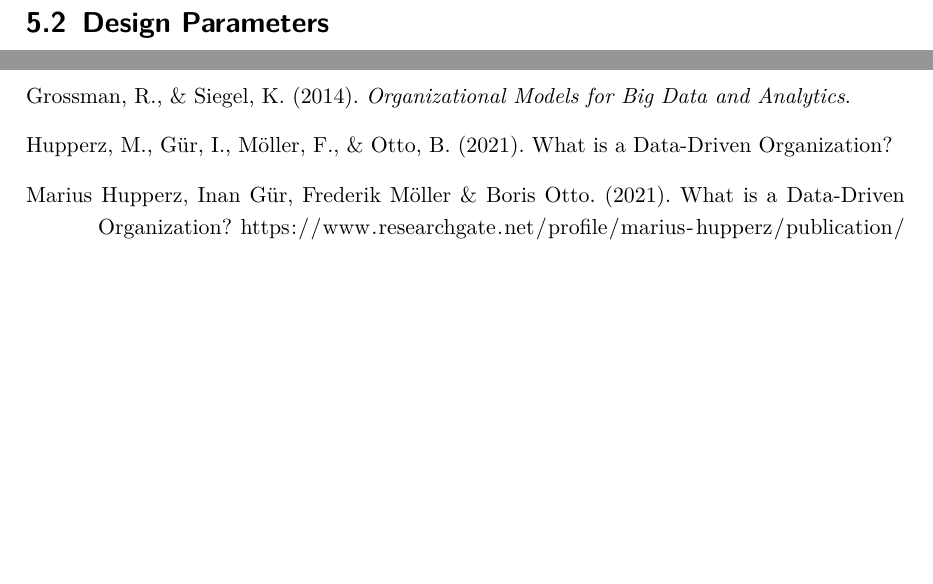
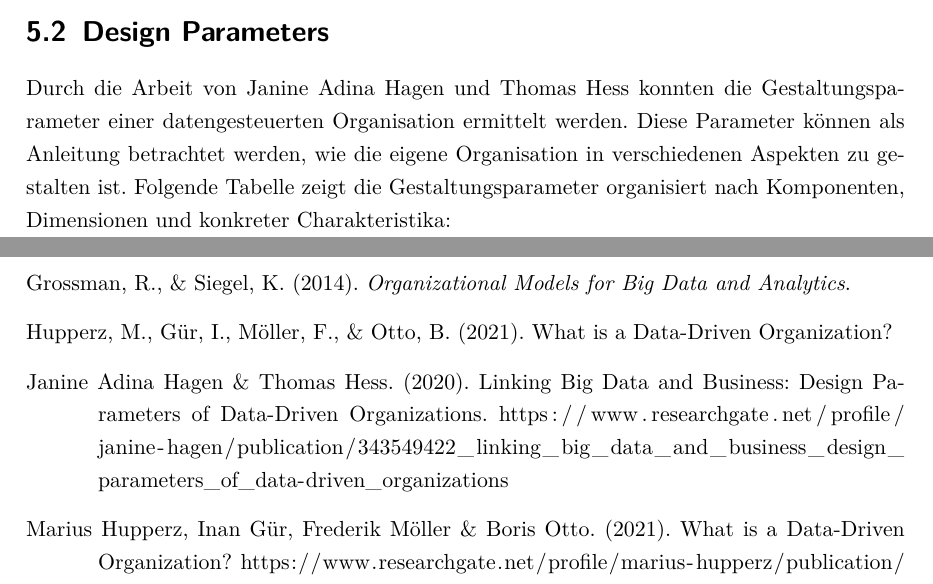
Before and after one commit to LeonHenne/NAK-DataScience-Organization, a LaTeX document (hausarbeit.tex, which reads chapter/05_integration.tex): two parts of pages 14 and 16 of 18 before the commit and two parts of pages 13 and 16 of 18 after it, joined at a grey line, cut so that both start at the same text, the shorter picture padded with empty space. Compiled offline with pdfLaTeX.

Commit message:
add table and table image of DDO design parameters

```diff
--- a/chapter/05_integration.tex
+++ b/chapter/05_integration.tex
@@ -36,8 +36,33 @@ Zur Bewältigung dieser Aufgabe sind die folgenden vier Parameter in der Organis
 %     \caption{Vergleich von Analytics auf Abteilungs-/Einheitsebene und organisatorischer Ebene}
 % \end{table}
 
+\section{Design Parameters}
 
-\section{Design Parameters}
+Durch die Arbeit von \Citeauthor*{JanineAdinaHagen.2020} konnten die Gestaltungsparameter einer datengesteuerten Organisation ermittelt werden.
+Diese Parameter können als Anleitung betrachtet werden, wie die eigene Organisation in verschiedenen Aspekten zu gestalten ist.
+Folgende Tabelle zeigt die Gestaltungsparameter organisiert nach Komponenten, Dimensionen und konkreter Charakteristika:
+
+% Please add the following required packages to your document preamble:
+% \usepackage{multirow}
+% \begin{table}[]
+%     \begin{tabular}{|cc|c|cccccccc|}
+%     \hline
+%     \multicolumn{2}{|c|}{\textbf{\begin{tabular}[c]{@{}c@{}}Subsystem/ \\  component\end{tabular}}} & \textbf{\begin{tabular}[c]{@{}c@{}}Design \\  dimension\end{tabular}} & \multicolumn{8}{c|}{\textbf{Characteristic}} \\ \hline
+%     \multicolumn{1}{|c|}{\multirow{7}{*}{Social}} & \multirow{6}{*}{\begin{tabular}[c]{@{}c@{}}Struc- \\  ture\end{tabular}} & \textit{\begin{tabular}[c]{@{}c@{}}Anchoring of \\  data experts\end{tabular}} & \multicolumn{2}{c|}{Central} & \multicolumn{4}{c|}{Hybrid} & \multicolumn{2}{c|}{Decentral} \\ \cline{3-11}
+%     \multicolumn{1}{|c|}{} &  & \textit{\begin{tabular}[c]{@{}c@{}}Reporting \\  line\end{tabular}} & \multicolumn{2}{c|}{Technology} & \multicolumn{4}{c|}{Dual} & \multicolumn{2}{c|}{Business} \\ \cline{3-11}
+%     \multicolumn{1}{|c|}{} &  & \textit{\begin{tabular}[c]{@{}c@{}}Horizontal \\  linkage\end{tabular}} & \multicolumn{1}{c|}{\begin{tabular}[c]{@{}c@{}}Simplified \\  examples\end{tabular}} & \multicolumn{1}{c|}{\begin{tabular}[c]{@{}c@{}}Meeting \\  routines\end{tabular}} & \multicolumn{1}{c|}{\begin{tabular}[c]{@{}c@{}}Joint \\  processes\end{tabular}} & \multicolumn{2}{c|}{\begin{tabular}[c]{@{}c@{}}Voluntary \\ works\end{tabular}} & \multicolumn{1}{c|}{Training} & \multicolumn{1}{c|}{Integrator} & Events \\ \cline{3-11}
+%     \multicolumn{1}{|c|}{} &  & \textit{\begin{tabular}[c]{@{}c@{}}Collaboration \\  initiative\end{tabular}} & \multicolumn{2}{c|}{Business team} & \multicolumn{2}{c|}{Data and business team} & \multicolumn{2}{c|}{\begin{tabular}[c]{@{}c@{}}Data team\\ (business need-based)\end{tabular}} & \multicolumn{2}{c|}{\begin{tabular}[c]{@{}c@{}}Data team \\  (data-based)\end{tabular}} \\ \cline{3-11}
+%     \multicolumn{1}{|c|}{} &  & \textit{\begin{tabular}[c]{@{}c@{}}Collaboration \\  mode\end{tabular}} & \multicolumn{2}{c|}{Prototyping} & \multicolumn{4}{c|}{Structured backlog} & \multicolumn{2}{c|}{Occasional use cases} \\ \cline{3-11}
+%     \multicolumn{1}{|c|}{} &  & \textit{\begin{tabular}[c]{@{}c@{}}Control \\  mechanisms\end{tabular}} & \multicolumn{1}{c|}{\begin{tabular}[c]{@{}c@{}}Business \\  impact\end{tabular}} & \multicolumn{1}{c|}{Back testing} & \multicolumn{1}{c|}{Utilization} & \multicolumn{3}{c|}{\begin{tabular}[c]{@{}c@{}}Data vs. human \\ tournament\end{tabular}} & \multicolumn{2}{c|}{\begin{tabular}[c]{@{}c@{}}Transformation \\  KPIs\end{tabular}} \\ \cline{2-11}
+%     \multicolumn{1}{|c|}{} & Actors & \textit{Roles} & \multicolumn{2}{c|}{Data-oriented} & \multicolumn{4}{c|}{Hybrid} & \multicolumn{2}{c|}{Business-oriented} \\ \hline
+%     \multicolumn{1}{|c|}{\multirow{3}{*}{Technical}} & \multirow{2}{*}{Tasks} & \textit{Data tasks} & \multicolumn{1}{c|}{\begin{tabular}[c]{@{}c@{}}Descriptive \\  analysis\end{tabular}} & \multicolumn{1}{c|}{\begin{tabular}[c]{@{}c@{}}Predictive \\  analysis\end{tabular}} & \multicolumn{1}{c|}{\begin{tabular}[c]{@{}c@{}}Prescriptive \\  analysis\end{tabular}} & \multicolumn{2}{c|}{Tools} & \multicolumn{1}{c|}{\begin{tabular}[c]{@{}c@{}}Infra- \\  structure\end{tabular}} & \multicolumn{1}{c|}{Visualization} & Dashboards \\ \cline{3-11}
+%     \multicolumn{1}{|c|}{} &  & \textit{\begin{tabular}[c]{@{}c@{}}Business \\  tasks\end{tabular}} & \multicolumn{1}{c|}{\begin{tabular}[c]{@{}c@{}}Process \\  improvement\end{tabular}} & \multicolumn{2}{c|}{\begin{tabular}[c]{@{}c@{}}Decision-\\ making\end{tabular}} & \multicolumn{2}{c|}{New insights} & \multicolumn{2}{c|}{\begin{tabular}[c]{@{}c@{}}Products / \\  Services\end{tabular}} & Standardization \\ \cline{2-11}
+%     \multicolumn{1}{|c|}{} & \begin{tabular}[c]{@{}c@{}}Tech- \\  nology\end{tabular} & \textit{\begin{tabular}[c]{@{}c@{}}Data \\  repository\end{tabular}} & \multicolumn{2}{c|}{United} & \multicolumn{4}{c|}{Hybrid} & \multicolumn{2}{c|}{Dispersed} \\ \hline
+%     \end{tabular}
+%     \caption{undefined}
+%     \label{undefined}
+% \end{table}
+
 \section{Experiment Evolution Model (Microsoft)}
 \section{Conceptual requirements}
 \section{DI / DS Integration Framework}
```
Also changed, not shown: graphics/DDO_design.png (added).
